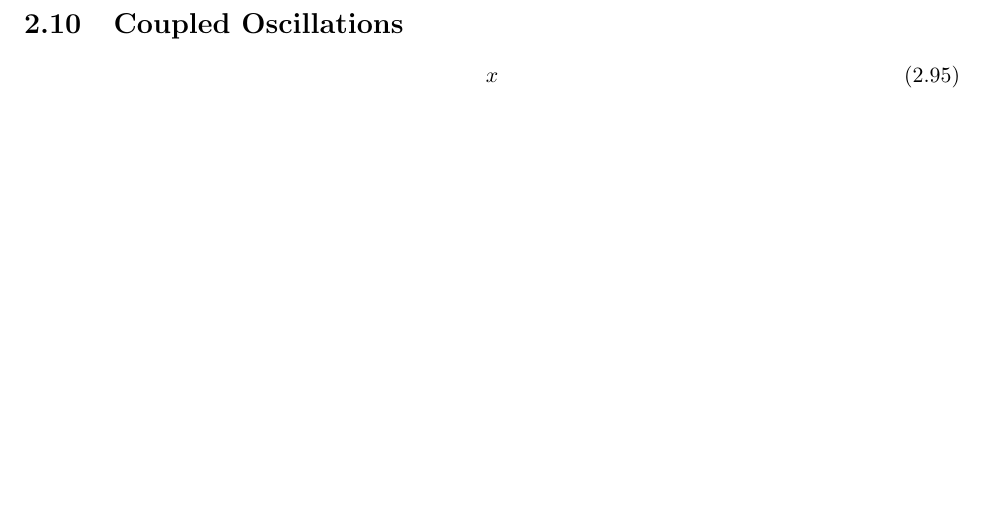
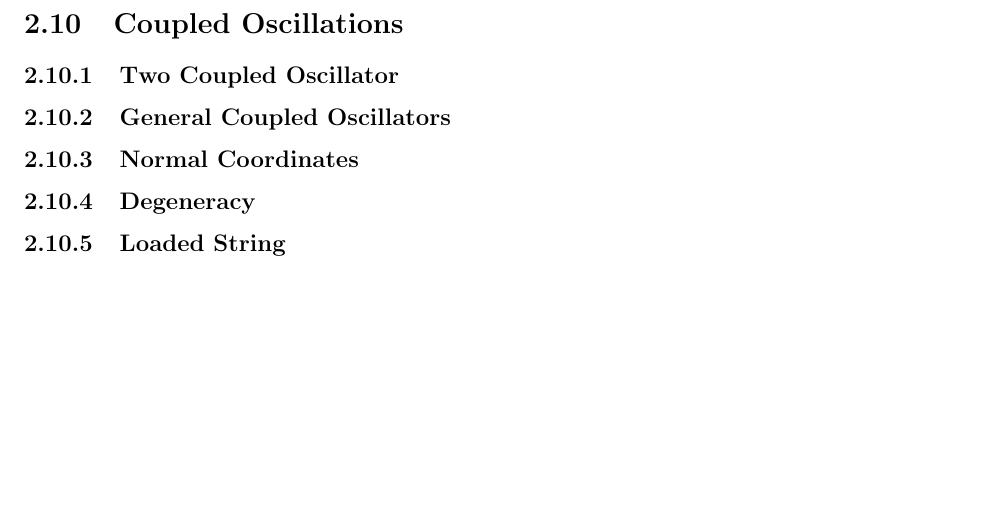
Before and after one commit to JWKennington/QualPrepNotes, a LaTeX thesis (qual-prep-notes.tex, which reads sections/sec-1-classical-mechanics.tex): part of page 23 of 38, cut so that both start at the same text. Compiled offline with pdfLaTeX.

Commit message:
skeleton for coupled oscillators

```diff
--- a/sections/sec-1-classical-mechanics.tex
+++ b/sections/sec-1-classical-mechanics.tex
@@ -553,9 +553,25 @@ If we consider the same top rotating about a fixed point in a gravitational fiel
 \newpage
 \section{Coupled Oscillations}
 \label{sec:cm-coupled}
+% Intro - Coupling / Normal coords / Normal modes
+
+% Two Coupled Oscillators
+\subsection{Two Coupled Oscillator}
+
+% General-coupled oscillators - Eigenmodes/degeneracy
+\subsection{General Coupled Oscillators}
+
+% Normal Coordinates
+\subsection{Normal Coordinates}
+
+% Molecular Vibrations - READ ONLY / SKIP
+% Degeneracy - example 3 linearly coupled plane pendula
+\subsection{Degeneracy}
+
+% Loaded String
+\subsection{Loaded String}
 
 
-\eqn{x}
 
 
 %%%%%%%%%%%%%%%%%%%%%%%%%%%%%%%%%%%%%%%%%
```
